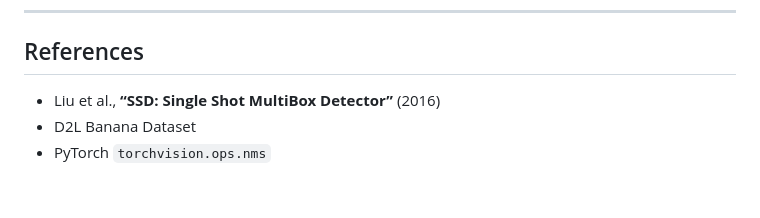
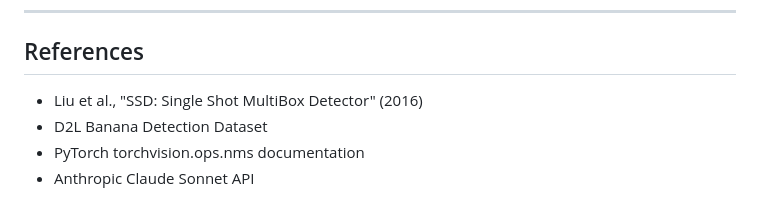
Before and after one commit to Shivani176/VisionStack, a Markdown page: README.md, the part around one of its changes. GitHub-like rendering.

```diff
--- a/README.md
+++ b/README.md
@@ -132,6 +143,8 @@ Hardware:
 ---
 
 ## References
-- Liu et al., **“SSD: Single Shot MultiBox Detector”** (2016)
-- D2L Banana Dataset
-- PyTorch `torchvision.ops.nms`
+
+- Liu et al., "SSD: Single Shot MultiBox Detector" (2016)
+- D2L Banana Detection Dataset
+- PyTorch torchvision.ops.nms documentation
+- Anthropic Claude Sonnet API
```
Also changed, not shown: other parts of README.md (+100 -89 lines).
